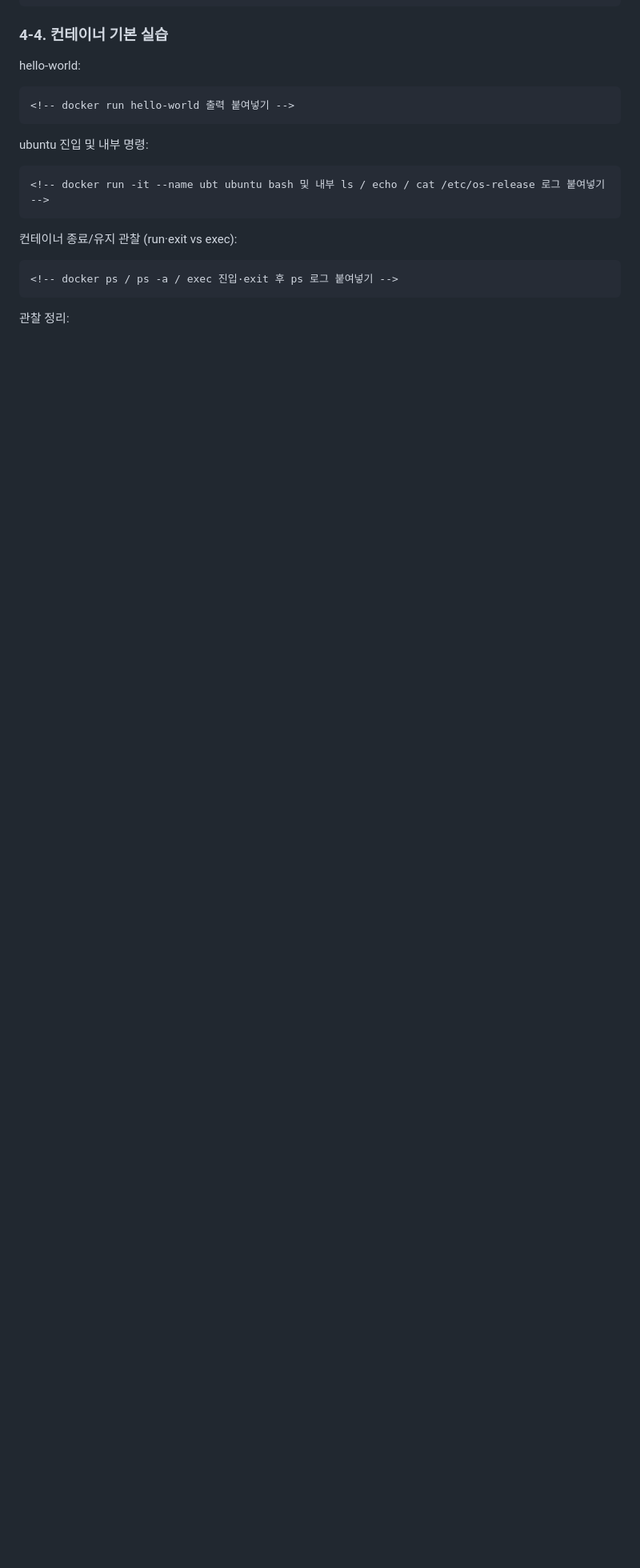
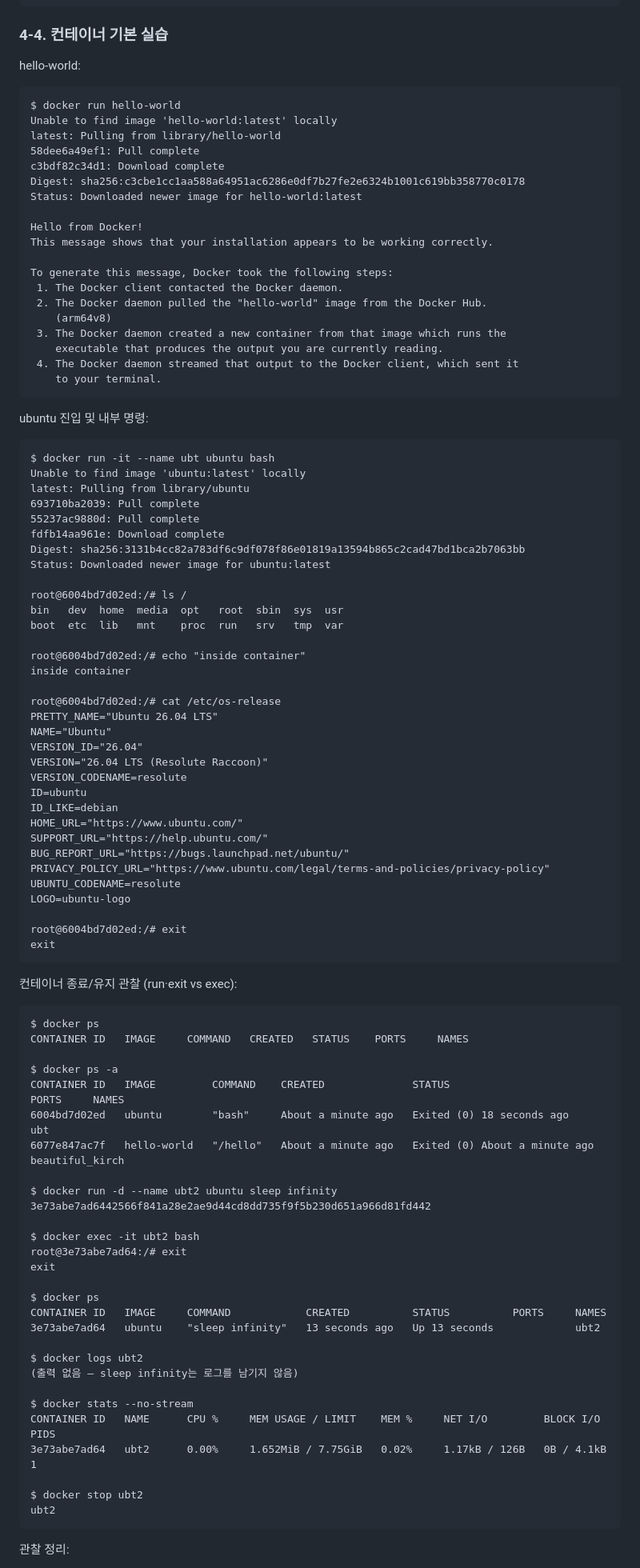
Before and after one commit to NamJungHyeon/codyssey-all-in-one, a Markdown page: README.md, the part around one of its changes. Shown at 80% size. Drawn GitHub-style; blank space fills up the shorter version.

````diff
--- a/README.md
+++ b/README.md
@@ -71,19 +126,96 @@ BuildVersion:		25F80 -->
 hello-world:
 
 ```
-<!-- docker run hello-world 출력 붙여넣기 -->
+$ docker run hello-world
+Unable to find image 'hello-world:latest' locally
+latest: Pulling from library/hello-world
+58dee6a49ef1: Pull complete
+c3bdf82c34d1: Download complete
+Digest: sha256:c3cbe1cc1aa588a64951ac6286e0df7b27fe2e6324b1001c619bb358770c0178
+Status: Downloaded newer image for hello-world:latest
+
+Hello from Docker!
+This message shows that your installation appears to be working correctly.
+
+To generate this message, Docker took the following steps:
+ 1. The Docker client contacted the Docker daemon.
+ 2. The Docker daemon pulled the "hello-world" image from the Docker Hub.
+    (arm64v8)
+ 3. The Docker daemon created a new container from that image which runs the
+    executable that produces the output you are currently reading.
+ 4. The Docker daemon streamed that output to the Docker client, which sent it
+    to your terminal.
 ```
 
 ubuntu 진입 및 내부 명령:
 
 ```
-<!-- docker run -it --name ubt ubuntu bash 및 내부 ls / echo / cat /etc/os-release 로그 붙여넣기 -->
+$ docker run -it --name ubt ubuntu bash
+Unable to find image 'ubuntu:latest' locally
+latest: Pulling from library/ubuntu
+693710ba2039: Pull complete
+55237ac9880d: Pull complete
+fdfb14aa961e: Download complete
+Digest: sha256:3131b4cc82a783df6c9df078f86e01819a13594b865c2cad47bd1bca2b7063bb
+Status: Downloaded newer image for ubuntu:latest
+
+root@6004bd7d02ed:/# ls /
+bin   dev  home  media  opt   root  sbin  sys  usr
+boot  etc  lib   mnt    proc  run   srv   tmp  var
+
+root@6004bd7d02ed:/# echo "inside container"
+inside container
+
+root@6004bd7d02ed:/# cat /etc/os-release
+PRETTY_NAME="Ubuntu 26.04 LTS"
+NAME="Ubuntu"
+VERSION_ID="26.04"
+VERSION="26.04 LTS (Resolute Raccoon)"
+VERSION_CODENAME=resolute
+ID=ubuntu
+ID_LIKE=debian
+HOME_URL="https://www.ubuntu.com/"
+SUPPORT_URL="https://help.ubuntu.com/"
+BUG_REPORT_URL="https://bugs.launchpad.net/ubuntu/"
+PRIVACY_POLICY_URL="https://www.ubuntu.com/legal/terms-and-policies/privacy-policy"
+UBUNTU_CODENAME=resolute
+LOGO=ubuntu-logo
+
+root@6004bd7d02ed:/# exit
+exit
 ```
 
 컨테이너 종료/유지 관찰 (run·exit vs exec):
 
 ```
-<!-- docker ps / ps -a / exec 진입·exit 후 ps 로그 붙여넣기 -->
+$ docker ps
+CONTAINER ID   IMAGE     COMMAND   CREATED   STATUS    PORTS     NAMES
+
+$ docker ps -a
+CONTAINER ID   IMAGE         COMMAND    CREATED              STATUS                          PORTS     NAMES
+6004bd7d02ed   ubuntu        "bash"     About a minute ago   Exited (0) 18 seconds ago                 ubt
+6077e847ac7f   hello-world   "/hello"   About a minute ago   Exited (0) About a minute ago             beautiful_kirch
+
+$ docker run -d --name ubt2 ubuntu sleep infinity
+3e73abe7ad6442566f841a28e2ae9d44cd8dd735f9f5b230d651a966d81fd442
+
+$ docker exec -it ubt2 bash
+root@3e73abe7ad64:/# exit
+exit
+
+$ docker ps
+CONTAINER ID   IMAGE     COMMAND            CREATED          STATUS          PORTS     NAMES
+3e73abe7ad64   ubuntu    "sleep infinity"   13 seconds ago   Up 13 seconds             ubt2
+
+$ docker logs ubt2
+(출력 없음 — sleep infinity는 로그를 남기지 않음)
+
+$ docker stats --no-stream
+CONTAINER ID   NAME      CPU %     MEM USAGE / LIMIT    MEM %     NET I/O         BLOCK I/O    PIDS
+3e73abe7ad64   ubt2      0.00%     1.652MiB / 7.75GiB   0.02%     1.17kB / 126B   0B / 4.1kB   1
+
+$ docker stop ubt2
+ubt2
 ```
 
 관찰 정리:
````
Also changed, not shown: other parts of README.md (+77 -17 lines).
